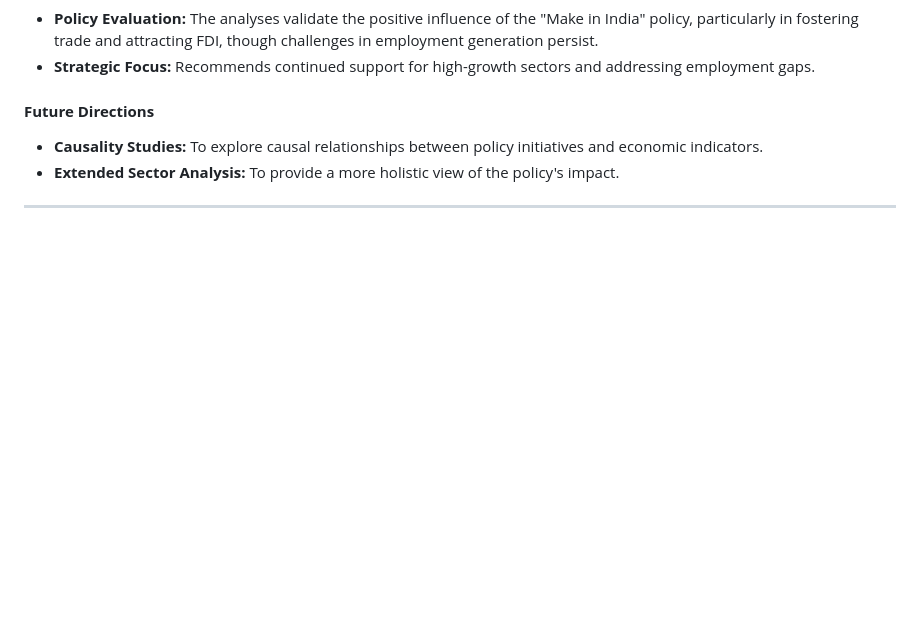
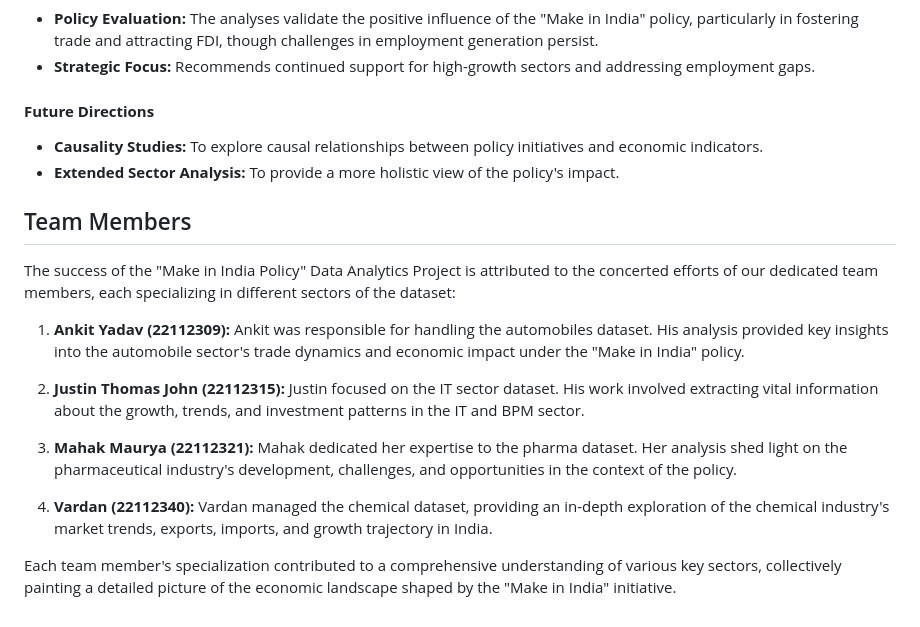
Before and after one commit to Ankit160009/-Make-in-India-Policy-Data-Analytics, a Markdown page: README.md, the part around the change. Drawn GitHub-style; blank space fills up the shorter version.

```diff
--- a/README.md
+++ b/README.md
@@ -53,4 +53,17 @@ The dataset, "DATA ANALYTICS PROJECT DATASET.xlsx," includes a variety of econom
 - **Causality Studies:** To explore causal relationships between policy initiatives and economic indicators.
 - **Extended Sector Analysis:** To provide a more holistic view of the policy's impact.
 
----
+
+## Team Members
+
+The success of the "Make in India Policy" Data Analytics Project is attributed to the concerted efforts of our dedicated team members, each specializing in different sectors of the dataset:
+
+1. **Ankit Yadav (22112309):** Ankit was responsible for handling the automobiles dataset. His analysis provided key insights into the automobile sector's trade dynamics and economic impact under the "Make in India" policy.
+
+2. **Justin Thomas John (22112315):** Justin focused on the IT sector dataset. His work involved extracting vital information about the growth, trends, and investment patterns in the IT and BPM sector.
+
+3. **Mahak Maurya (22112321):** Mahak dedicated her expertise to the pharma dataset. Her analysis shed light on the pharmaceutical industry's development, challenges, and opportunities in the context of the policy.
+
+4. **Vardan (22112340):** Vardan managed the chemical dataset, providing an in-depth exploration of the chemical industry's market trends, exports, imports, and growth trajectory in India.
+
+Each team member's specialization contributed to a comprehensive understanding of various key sectors, collectively painting a detailed picture of the economic landscape shaped by the "Make in India" initiative.
```
